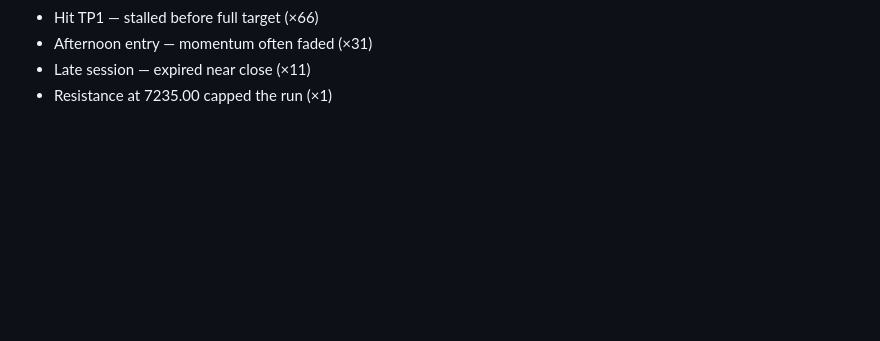
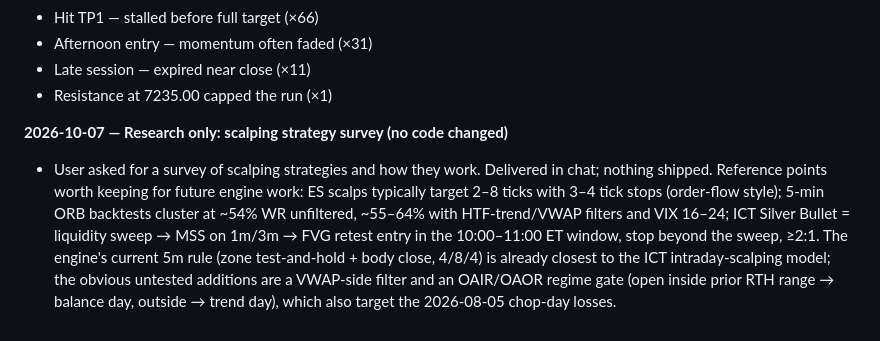
Before and after one commit to jtl016-source/day-trading, a Markdown page: LEARNINGS.md, the part around the change. Drawn GitHub-style; blank space fills up the shorter version.

Commit message:
Log scalping strategy research session in LEARNINGS.md
Research-only entry: reference numbers for order-flow scalps, 5-min ORB
win rates, and the ICT Silver Bullet sequence, plus two candidate engine
filters (VWAP side, open-inside/outside regime gate) to test against the
2026-08-05 chop-day losses. No code changed.

Co-Authored-By: Claude Fable 5.1 <noreply@anthropic.com>
Claude-Session: https://claude.ai/code/session_01Mhx2dPcJ452WM16HofNNvv

```diff
--- a/LEARNINGS.md
+++ b/LEARNINGS.md
@@ -770,3 +770,6 @@ Error: Could not resolve authentication method. Expected either apiKey or authTo
 - Afternoon entry — momentum often faded (×31)
 - Late session — expired near close (×11)
 - Resistance at 7235.00 capped the run (×1)
+
+**2026-10-07 — Research only: scalping strategy survey (no code changed)**
+- User asked for a survey of scalping strategies and how they work. Delivered in chat; nothing shipped. Reference points worth keeping for future engine work: ES scalps typically target 2–8 ticks with 3–4 tick stops (order-flow style); 5-min ORB backtests cluster at ~54% WR unfiltered, ~55–64% with HTF-trend/VWAP filters and VIX 16–24; ICT Silver Bullet = liquidity sweep → MSS on 1m/3m → FVG retest entry in the 10:00–11:00 ET window, stop beyond the sweep, ≥2:1. The engine's current 5m rule (zone test-and-hold + body close, 4/8/4) is already closest to the ICT intraday-scalping model; the obvious untested additions are a VWAP-side filter and an OAIR/OAOR regime gate (open inside prior RTH range → balance day, outside → trend day), which also target the 2026-08-05 chop-day losses.
```
